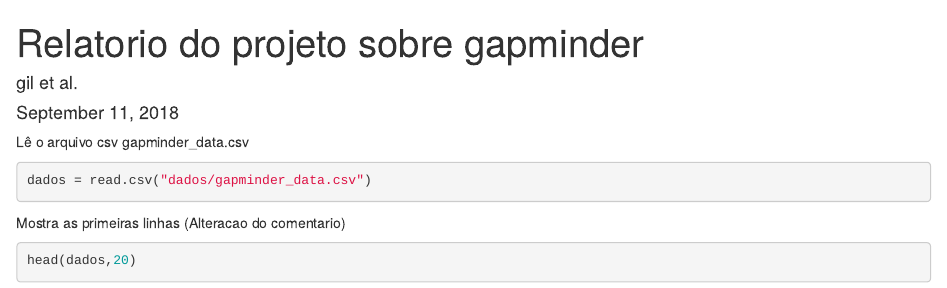
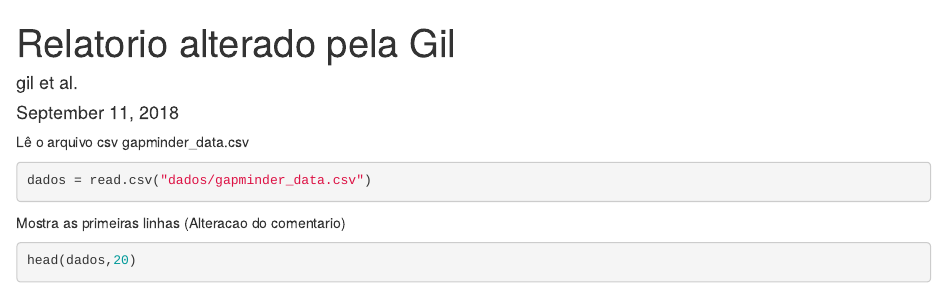
Before and after one commit to Gilderlane/projeto-2018, an R Markdown document (relatorio.Rmd): the page in a window 1100 px wide, from its top. Rendered offline with R 4.5, knitr and Pandoc, with nearby package versions.

Commit message:
Alteracao da Gil

```diff
--- a/relatorio.Rmd
+++ b/relatorio.Rmd
@@ -1,5 +1,5 @@
 ---
-title: "Relatorio do projeto sobre gapminder"
+title: "Relatorio alterado pela Gil"
 author: "gil et al."
 date: "September 11, 2018"
 output: html_document
```
